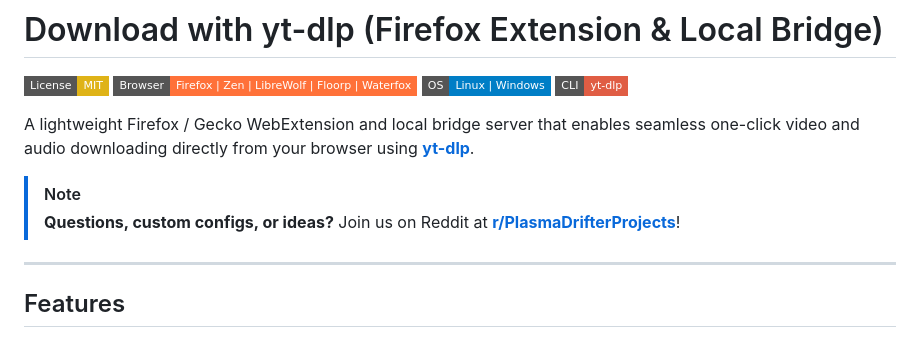
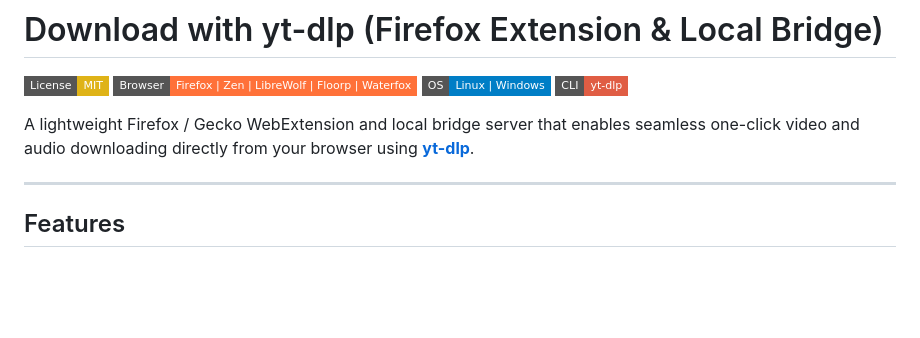
Before and after one commit to PlasmaDrifter/yt-dlp-firefox-extension, a Markdown page: README.md, the part around the change. Rendered like a GitHub page; badges without logos; blank space fills up the shorter version.

```diff
--- a/README.md
+++ b/README.md
@@ -6,9 +6,6 @@
 [![yt-dlp](https://img.shields.io/badge/CLI-yt--dlp-red?style=flat-square&logo=youtube&logoColor=white)](https://github.com/yt-dlp/yt-dlp)
 
 A lightweight Firefox / Gecko WebExtension and local bridge server that enables seamless one-click video and audio downloading directly from your browser using **[yt-dlp](https://github.com/yt-dlp/yt-dlp)**.
-
-> [!NOTE]
-> **Questions, custom configs, or ideas?** Join us on Reddit at <nobr>[**r/PlasmaDrifterProjects**](https://reddit.com/r/PlasmaDrifterProjects)</nobr>!
 
 ---
 
```
